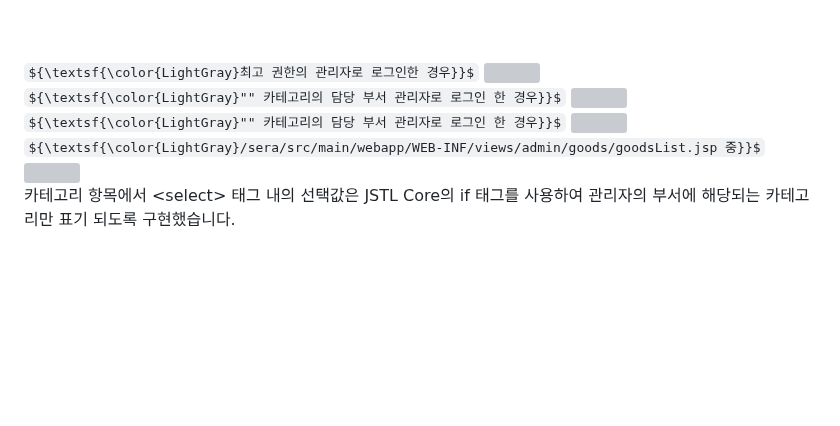
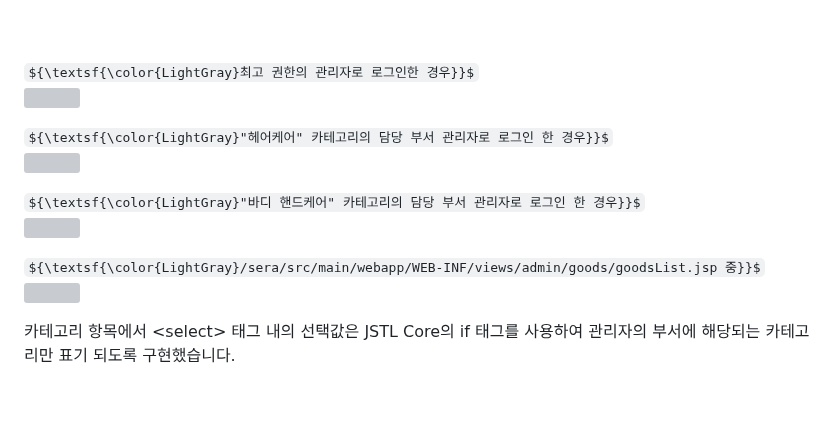
Before and after one commit to cbk96/seraWebProject, a Markdown page: README.md, the part around the change. Rendered like a GitHub page; folded sections open; some formulas as TeX source; blank space fills up the shorter version; grey boxes are pictures that could not be loaded.

```diff
--- a/README.md
+++ b/README.md
@@ -281,19 +281,19 @@
 
   <div>
     ${\textsf{\color{LightGray}최고 권한의 관리자로 로그인한 경우}}$
-      <img src="https://github.com/user-attachments/assets/c7b89105-3614-413e-8def-9327f805c5e4" width="500px">
+      <p><img src="https://github.com/user-attachments/assets/c7b89105-3614-413e-8def-9327f805c5e4" width="500px"></p>
   </div>
   <div>
-    ${\textsf{\color{LightGray}"" 카테고리의 담당 부서 관리자로 로그인 한 경우}}$
-      <img src="https://github.com/user-attachments/assets/ee09b64d-19e1-4b50-81b7-47854a5ef3af" width="500px">
+    ${\textsf{\color{LightGray}"헤어케어" 카테고리의 담당 부서 관리자로 로그인 한 경우}}$
+      <p><img src="https://github.com/user-attachments/assets/ee09b64d-19e1-4b50-81b7-47854a5ef3af" width="500px"></p>
   </div>
   <div>
-    ${\textsf{\color{LightGray}"" 카테고리의 담당 부서 관리자로 로그인 한 경우}}$
-      <img src="https://github.com/user-attachments/assets/c794de13-d08e-4bc0-9c4a-0ba427ca7a5d" width="500px">
+    ${\textsf{\color{LightGray}"바디 핸드케어" 카테고리의 담당 부서 관리자로 로그인 한 경우}}$
+      <p><img src="https://github.com/user-attachments/assets/c794de13-d08e-4bc0-9c4a-0ba427ca7a5d" width="500px"></p>
   </div>
   <div>
     ${\textsf{\color{LightGray}/sera/src/main/webapp/WEB-INF/views/admin/goods/goodsList.jsp 중}}$
-      <img src="https://github.com/user-attachments/assets/7d08eee4-8fdd-4308-9a36-a0e4bf082123" width="500px">
+      <p><img src="https://github.com/user-attachments/assets/7d08eee4-8fdd-4308-9a36-a0e4bf082123" width="500px"></p>
   </div>
 
   카테고리 항목에서 &lt;select&gt; 태그 내의 선택값은 JSTL Core의 if 태그를 사용하여 관리자의 부서에 해당되는 카테고리만 표기 되도록 구현했습니다.
```
